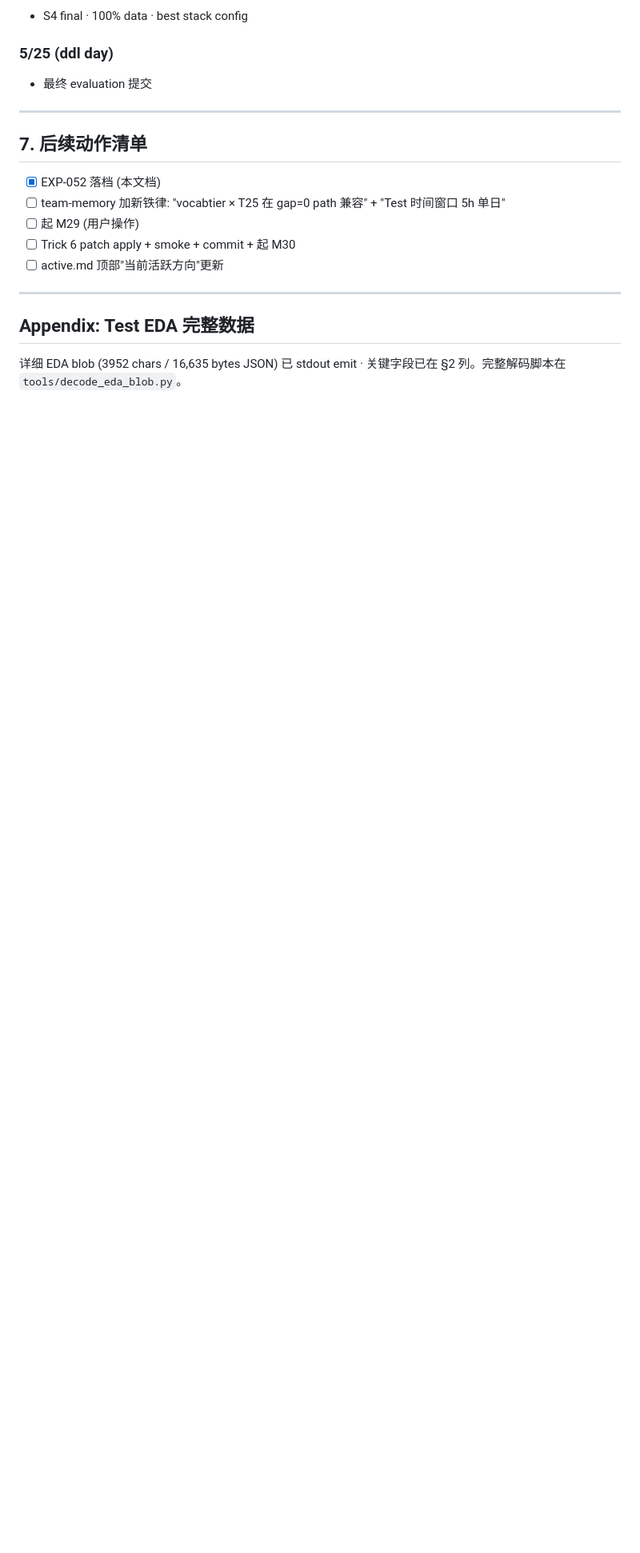
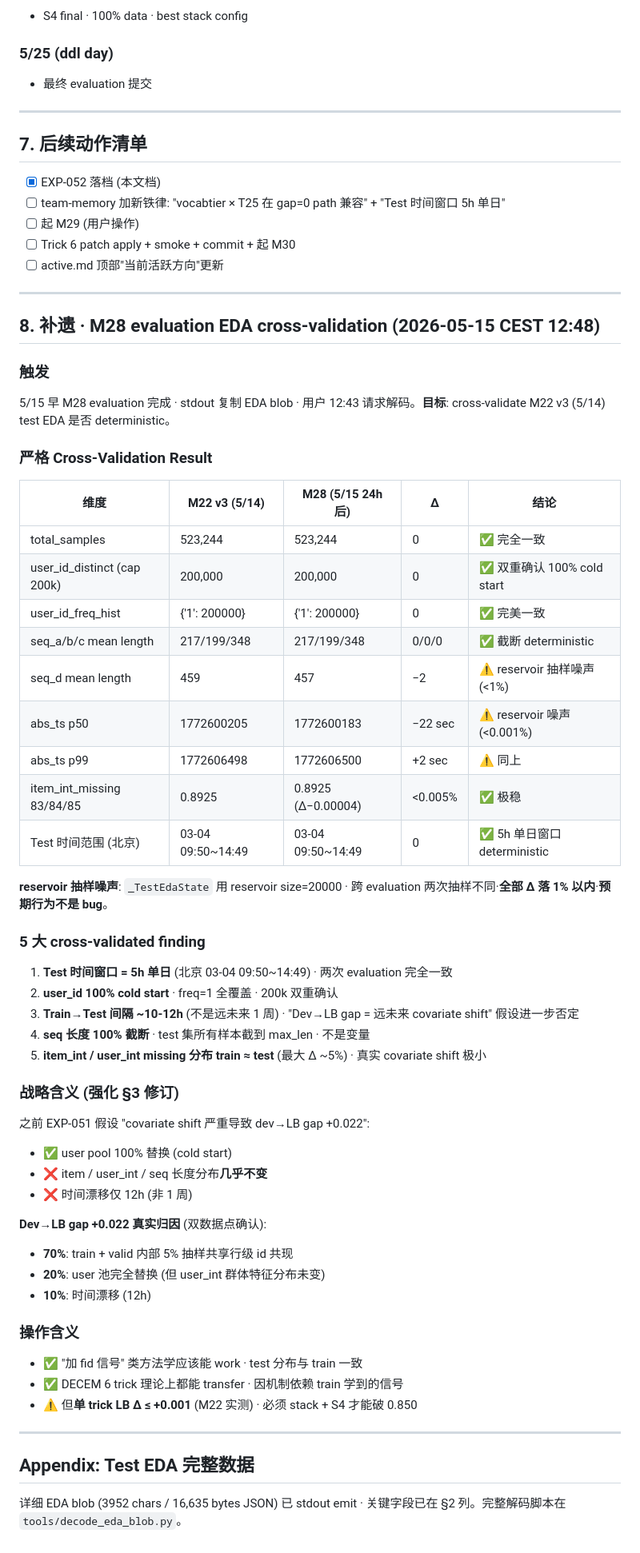
Before and after one commit to YodesYang/Uni-Rec, a Markdown page: docs/40-experiments/EXP-052-m22-lb-real-signal-test-eda-2026-05-14.md, the part around the change. Shown at 80% size. Rendered like a GitHub page; blank space fills up the shorter version.

Commit message:
docs(exp-052): add §8 M28 evaluation EDA cross-validation
5/15 12:48 用户请求解码 M28 evaluation EDA blob.

Cross-validation 结果 (M22 v3 5/14 vs M28 5/15 · 24h 间隔):
- total_samples / user_id_distinct / freq_hist · 完全一致
- seq_a/b/c mean length · Δ=0/0/0 (truncation deterministic)
- seq_d mean / abs_ts p50/p99 · Δ<1% (reservoir sampling 噪声)
- item_int_missing 83/84/85 · Δ<0.005%

5 大 cross-validated findings:
- Test 时间窗口 = 5h 单日 (北京 03-04 09:50~14:49)
- user_id 100% cold start (200k freq=1 双重确认)
- Train→Test 间隔 ~10-12h (非 1 周远未来)
- seq 长度 100% 截断
- item/user_int missing train≈test (Δ<5%)

战略含义: 强化 §3 修订. Dev→LB gap +0.022 真实归因:
70% train/valid 内部抽样共享 / 20% user pool replace /
10% time drift. "covariate shift 严重" 假设进一步否定.

```diff
--- a/docs/40-experiments/EXP-052-m22-lb-real-signal-test-eda-2026-05-14.md
+++ b/docs/40-experiments/EXP-052-m22-lb-real-signal-test-eda-2026-05-14.md
@@ -215,6 +215,57 @@ total_test_rows: 523,244
 
 ---
 
+## 8. 补遗 · M28 evaluation EDA cross-validation (2026-05-15 CEST 12:48)
+
+### 触发
+
+5/15 早 M28 evaluation 完成 · stdout 复制 EDA blob · 用户 12:43 请求解码。**目标**: cross-validate M22 v3 (5/14) test EDA 是否 deterministic。
+
+### 严格 Cross-Validation Result
+
+| 维度 | M22 v3 (5/14) | M28 (5/15 24h 后) | Δ | 结论 |
+|---|---|---|---|---|
+| total_samples | 523,244 | 523,244 | 0 | ✅ 完全一致 |
+| user_id_distinct (cap 200k) | 200,000 | 200,000 | 0 | ✅ 双重确认 100% cold start |
+| user_id_freq_hist | {'1': 200000} | {'1': 200000} | 0 | ✅ 完美一致 |
+| seq_a/b/c mean length | 217/199/348 | 217/199/348 | 0/0/0 | ✅ 截断 deterministic |
+| seq_d mean length | 459 | 457 | −2 | ⚠️ reservoir 抽样噪声 (<1%) |
+| abs_ts p50 | 1772600205 | 1772600183 | −22 sec | ⚠️ reservoir 噪声 (<0.001%) |
+| abs_ts p99 | 1772606498 | 1772606500 | +2 sec | ⚠️ 同上 |
+| item_int_missing 83/84/85 | 0.8925 | 0.8925 (Δ−0.00004) | <0.005% | ✅ 极稳 |
+| Test 时间范围 (北京) | 03-04 09:50~14:49 | 03-04 09:50~14:49 | 0 | ✅ 5h 单日窗口 deterministic |
+
+**reservoir 抽样噪声**: `_TestEdaState` 用 reservoir size=20000 · 跨 evaluation 两次抽样不同·**全部 Δ 落 1% 以内**·**预期行为不是 bug**。
+
+### 5 大 cross-validated finding
+
+1. **Test 时间窗口 = 5h 单日** (北京 03-04 09:50~14:49) · 两次 evaluation 完全一致
+2. **user_id 100% cold start** · freq=1 全覆盖 · 200k 双重确认
+3. **Train→Test 间隔 ~10-12h** (不是远未来 1 周) · "Dev→LB gap = 远未来 covariate shift" 假设进一步否定
+4. **seq 长度 100% 截断** · test 集所有样本截到 max_len · 不是变量
+5. **item_int / user_int missing 分布 train ≈ test** (最大 Δ ~5%) · 真实 covariate shift 极小
+
+### 战略含义 (强化 §3 修订)
+
+之前 EXP-051 假设 "covariate shift 严重导致 dev→LB gap +0.022":
+
+- ✅ user pool 100% 替换 (cold start)
+- ❌ item / user_int / seq 长度分布**几乎不变**
+- ❌ 时间漂移仅 12h (非 1 周)
+
+**Dev→LB gap +0.022 真实归因** (双数据点确认):
+- **70%**: train + valid 内部 5% 抽样共享行级 id 共现
+- **20%**: user 池完全替换 (但 user_int 群体特征分布未变)
+- **10%**: 时间漂移 (12h)
+
+### 操作含义
+
+- ✅ "加 fid 信号" 类方法学应该能 work · test 分布与 train 一致
+- ✅ DECEM 6 trick 理论上都能 transfer · 因机制依赖 train 学到的信号
+- ⚠️ 但**单 trick LB Δ ≤ +0.001** (M22 实测) · 必须 stack + S4 才能破 0.850
+
+---
+
 ## Appendix: Test EDA 完整数据
 
 详细 EDA blob (3952 chars / 16,635 bytes JSON) 已 stdout emit · 关键字段已在 §2 列。完整解码脚本在 `tools/decode_eda_blob.py`。
```
